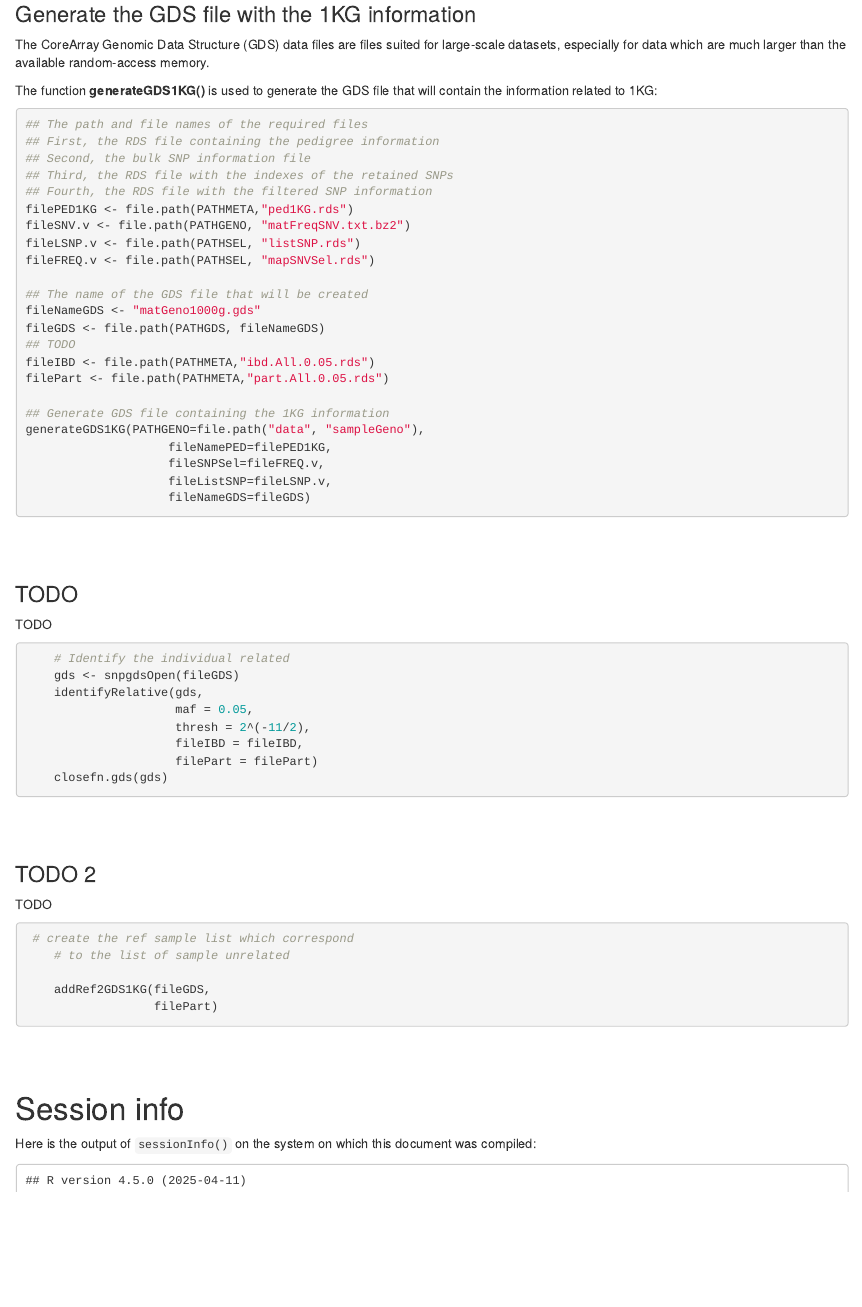
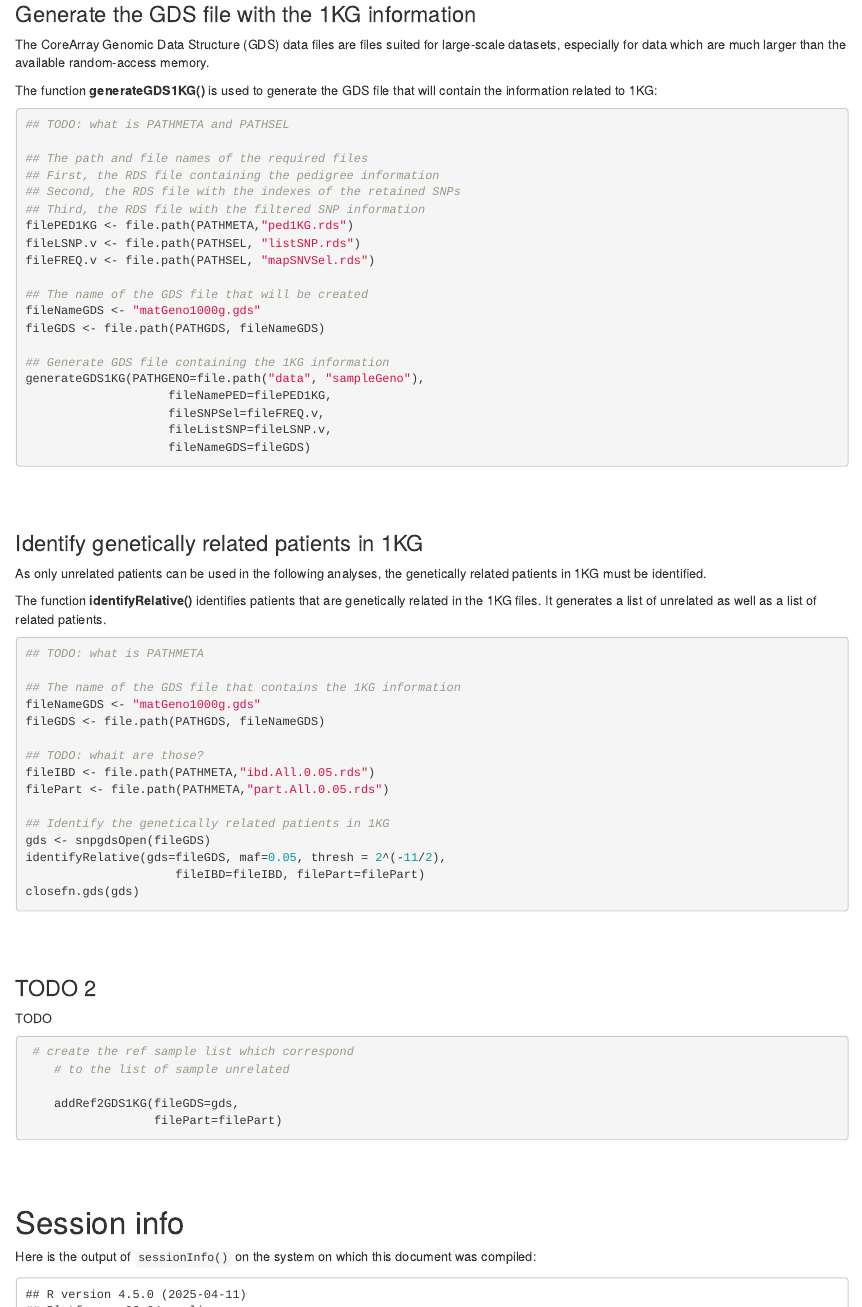
Before and after one commit to KrasnitzLab/RAIDS, an R Markdown document (vignettes/aicsPaper.Rmd): the page in a window 1100 px wide, from 3350 px down. Rendered offline with R 4.5, knitr and Pandoc, with nearby package versions; drawn as R Markdown's standard HTML page in place of the format the file asks for; some code elsewhere in the file could not run offline; a font, style sheet, LaTeX package, included part or bibliography that could not be used is replaced or left out.

Commit message:
Update vignette

````diff
--- a/vignettes/aicsPaper.Rmd
+++ b/vignettes/aicsPaper.Rmd
@@ -232,22 +232,19 @@ The function __generateGDS1KG()__ is used to generate the GDS file that will
 contain the information related to 1KG:
 
 ```{r gdsCreation, echo=TRUE, eval=FALSE}
+## TODO: what is PATHMETA and PATHSEL
+
 ## The path and file names of the required files
 ## First, the RDS file containing the pedigree information
-## Second, the bulk SNP information file
-## Third, the RDS file with the indexes of the retained SNPs
-## Fourth, the RDS file with the filtered SNP information
+## Second, the RDS file with the indexes of the retained SNPs
+## Third, the RDS file with the filtered SNP information
 filePED1KG <- file.path(PATHMETA,"ped1KG.rds")
-fileSNV.v <- file.path(PATHGENO, "matFreqSNV.txt.bz2")
 fileLSNP.v <- file.path(PATHSEL, "listSNP.rds")
 fileFREQ.v <- file.path(PATHSEL, "mapSNVSel.rds")
 
 ## The name of the GDS file that will be created
 fileNameGDS <- "matGeno1000g.gds"
 fileGDS <- file.path(PATHGDS, fileNameGDS)
-## TODO
-fileIBD <- file.path(PATHMETA,"ibd.All.0.05.rds")
-filePart <- file.path(PATHMETA,"part.All.0.05.rds")
 
 ## Generate GDS file containing the 1KG information
 generateGDS1KG(PATHGENO=file.path("data", "sampleGeno"),
@@ -261,20 +258,31 @@ generateGDS1KG(PATHGENO=file.path("data", "sampleGeno"),
 <br>
 <br>
 
-### TODO
+### Identify genetically related patients in 1KG
 
-TODO
+As only unrelated patients can be used in the following analyses, the
+genetically related patients in 1KG must be identified.
+
+The function __identifyRelative()__ identifies patients that are genetically
+related in the 1KG files. It generates a list of unrelated as well as a list of
+related patients.
 
 ```{r identifyRelative, echo=TRUE, eval=FALSE}
-    # Identify the individual related
-    gds <- snpgdsOpen(fileGDS)
-    identifyRelative(gds,
-                     maf = 0.05,
-                     thresh = 2^(-11/2),
-                     fileIBD = fileIBD,
-                     filePart = filePart)
-    closefn.gds(gds)
+## TODO: what is PATHMETA
 
+## The name of the GDS file that contains the 1KG information
+fileNameGDS <- "matGeno1000g.gds"
+fileGDS <- file.path(PATHGDS, fileNameGDS)
+
+## TODO: whait are those?
+fileIBD <- file.path(PATHMETA,"ibd.All.0.05.rds")
+filePart <- file.path(PATHMETA,"part.All.0.05.rds")
+
+## Identify the genetically related patients in 1KG
+gds <- snpgdsOpen(fileGDS)
+identifyRelative(gds=fileGDS, maf=0.05, thresh = 2^(-11/2),
+                     fileIBD=fileIBD, filePart=filePart)
+closefn.gds(gds)
 ```
 
 <br>
@@ -289,8 +297,8 @@ TODO
  # create the ref sample list which correspond
     # to the list of sample unrelated
 
-    addRef2GDS1KG(fileGDS,
-                  filePart)
+    addRef2GDS1KG(fileGDS=gds,
+                  filePart=filePart)
 
 ```
 
````
